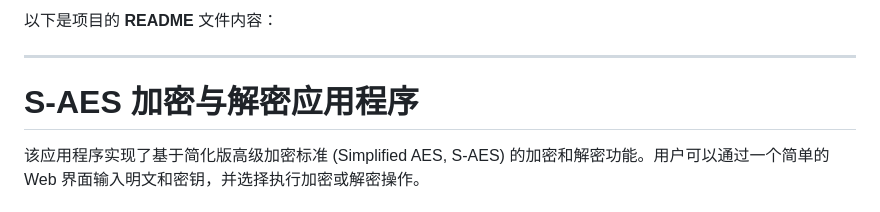
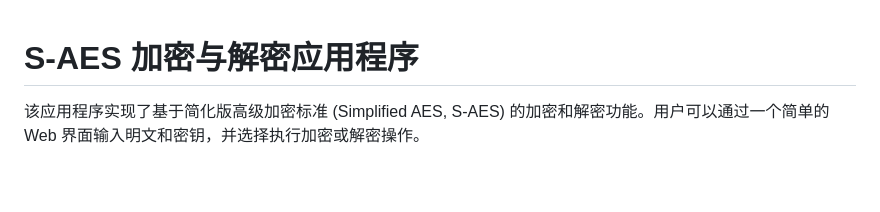
Before and after one commit to wenxuanhe-open/S-AES, a Markdown page: README.md, the part around the change. Rendered like a GitHub page; blank space fills up the shorter version.

```diff
--- a/README.md
+++ b/README.md
@@ -1,7 +1,3 @@
-以下是项目的 **README** 文件内容：
-
----
-
 # S-AES 加密与解密应用程序
 
 该应用程序实现了基于简化版高级加密标准 (Simplified AES, S-AES) 的加密和解密功能。用户可以通过一个简单的 Web 界面输入明文和密钥，并选择执行加密或解密操作。
```
